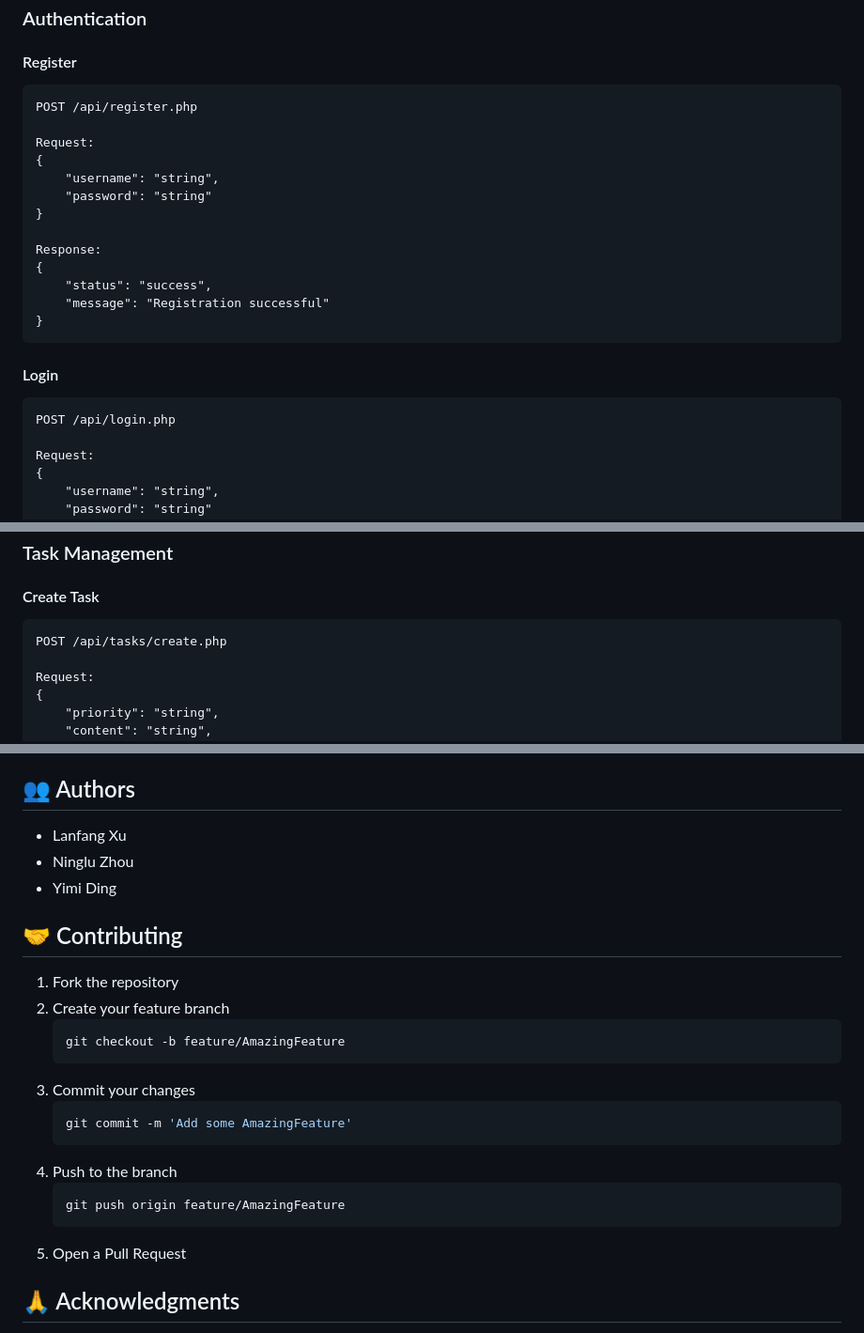
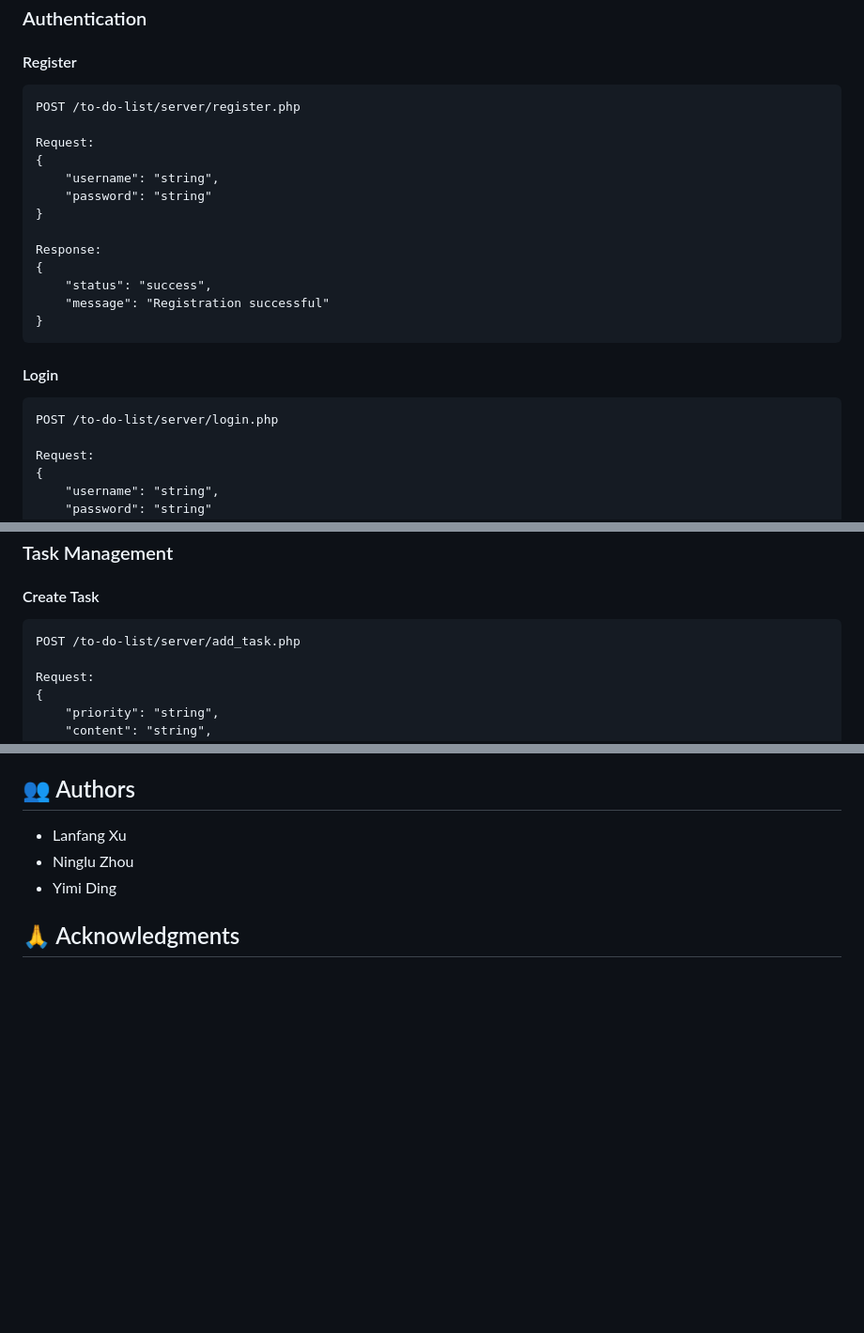
Before and after one commit to Yimi-Ding/task-management, a Markdown page: README.md, 3 parts joined by grey strips. Shown: that part at 94% size. Drawn GitHub-style; blank space fills up the shorter version.

````diff
--- a/README.md
+++ b/README.md
@@ -145,7 +145,7 @@ CREATE TABLE tasks (
 
 #### Register
 ```http
-POST /api/register.php
+POST /to-do-list/server/register.php
 
 Request:
 {
@@ -162,7 +162,7 @@ Response:
 
 #### Login
 ```http
-POST /api/login.php
+POST /to-do-list/server/login.php
 
 Request:
 {
@@ -181,7 +181,7 @@ Response:
 
 #### Create Task
 ```http
-POST /api/tasks/create.php
+POST /to-do-list/server/add_task.php
 
 Request:
 {
@@ -218,22 +218,6 @@ Response:
 - Yimi Ding
 
 
-## 🤝 Contributing
-
-1. Fork the repository
-2. Create your feature branch
-    ```bash
-    git checkout -b feature/AmazingFeature
-    ```
-3. Commit your changes
-    ```bash
-    git commit -m 'Add some AmazingFeature'
-    ```
-4. Push to the branch
-    ```bash
-    git push origin feature/AmazingFeature
-    ```
-5. Open a Pull Request
 
 ## 🙏 Acknowledgments
 
````
